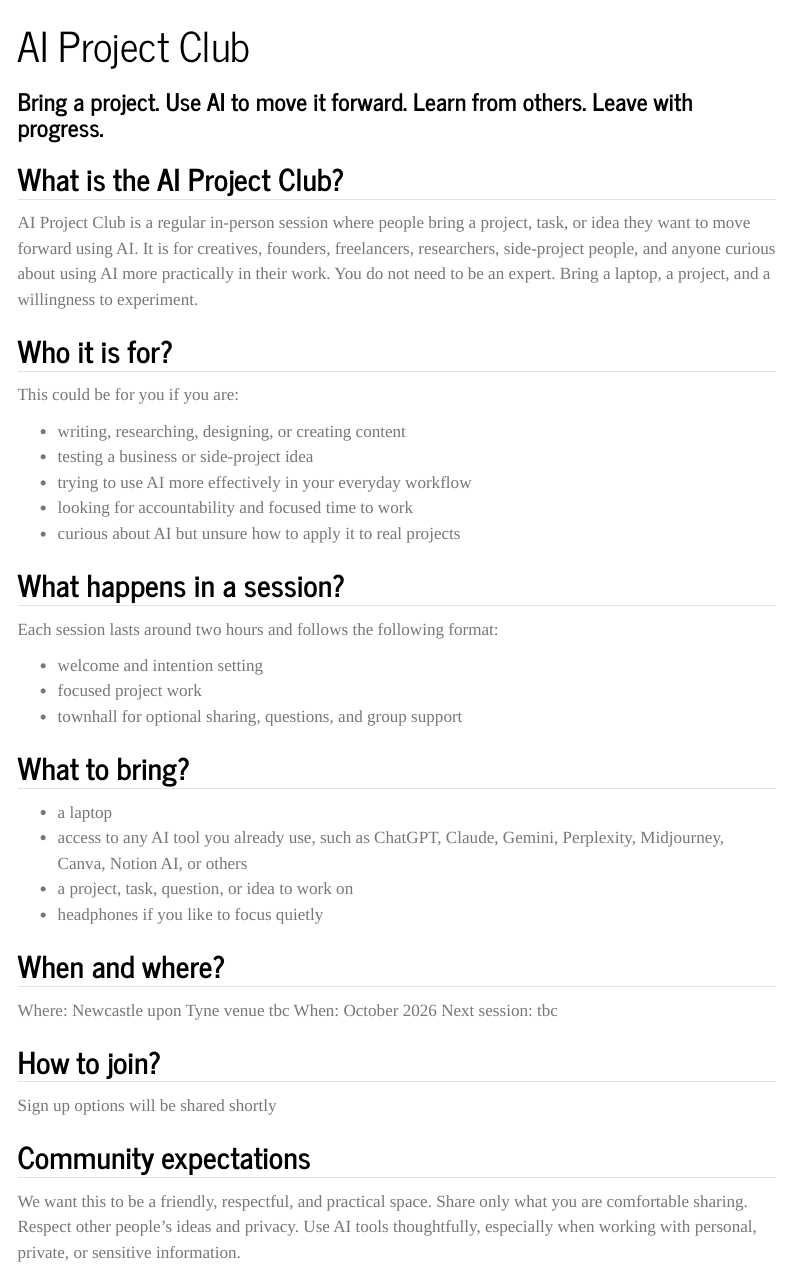
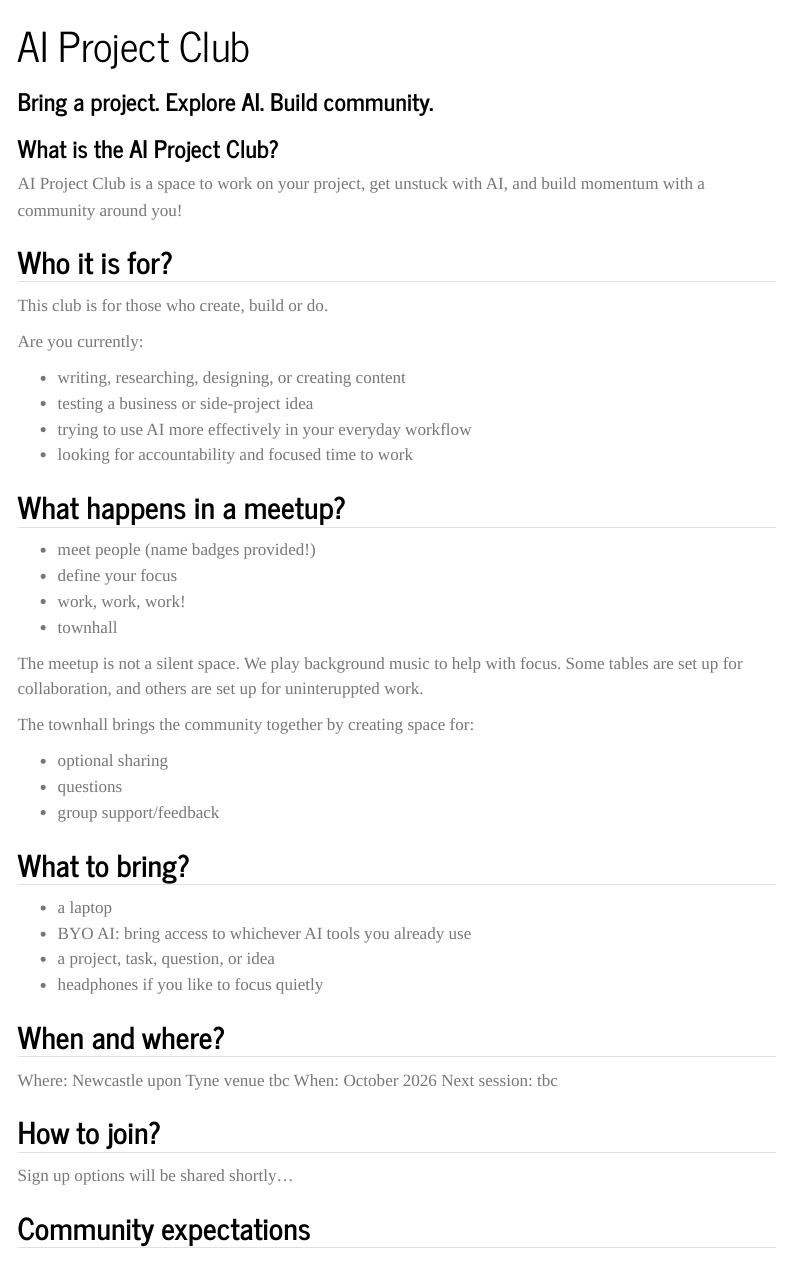
Before and after one commit to AI-Project-Club/ai-project-club.github.io, a Quarto document (index.qmd): the page in a window 1100 px wide, from its top. Rendered offline with R 4.5, knitr and Pandoc in place of Quarto, with nearby package versions; menus at the side of the page are left out.

Commit message:
Updating home page info.

```diff
--- a/index.qmd
+++ b/index.qmd
@@ -1,36 +1,46 @@
 ---
 title: "AI Project Club"
-subtitle: "Bring a project. Use AI to move it forward. Learn from others. Leave with progress."
+subtitle: "Bring a project. Explore AI. Build community."
 ---
 
-## What is the AI Project Club?
-AI Project Club is a regular in-person session where people bring a project, task, or idea they want to move forward using AI.
-It is for creatives, founders, freelancers, researchers, side-project people, and anyone curious about using AI more practically in their work.
-You do not need to be an expert. Bring a laptop, a project, and a willingness to experiment.
+### What is the AI Project Club?
+
+AI Project Club is a space to work on your project, get unstuck with AI, and build momentum with a community around you!
 
 ## Who it is for?
 
-This could be for you if you are:
+This club is for those who create, build or do.
+
+Are you currently:
 
 - writing, researching, designing, or creating content
 - testing a business or side-project idea
 - trying to use AI more effectively in your everyday workflow
 - looking for accountability and focused time to work
-- curious about AI but unsure how to apply it to real projects
 
-## What happens in a session?
-Each session lasts around two hours and follows the following format:
+## What happens in a meetup?
 
-- welcome and intention setting
-- focused project work
-- townhall for optional sharing, questions, and group support
+- meet people (name badges provided!)
+- define your focus
+- work, work, work!
+- townhall
+
+The meetup is not a silent space. We play background music to help with focus. Some tables are set up for collaboration, and others are set up for uninteruppted work.
+
+The townhall brings the community together by creating space for:
+
+- optional sharing
+- questions
+- group support/feedback
+
 
 ## What to bring?
 
 - a laptop
-- access to any AI tool you already use, such as ChatGPT, Claude, Gemini, Perplexity, Midjourney, Canva, Notion AI, or others
-- a project, task, question, or idea to work on
+- BYO AI: bring access to whichever AI tools you already use
+- a project, task, question, or idea
 - headphones if you like to focus quietly
+
 
 ## When and where?
 
@@ -40,8 +50,6 @@ Next session: tbc
 
 ## How to join?
 
-Sign up options will be shared shortly
+Sign up options will be shared shortly...
 
 ## Community expectations
-
-We want this to be a friendly, respectful, and practical space. Share only what you are comfortable sharing. Respect other people’s ideas and privacy. Use AI tools thoughtfully, especially when working with personal, private, or sensitive information.
```
Also changed, not shown: docs/search.json, 1 other file.
